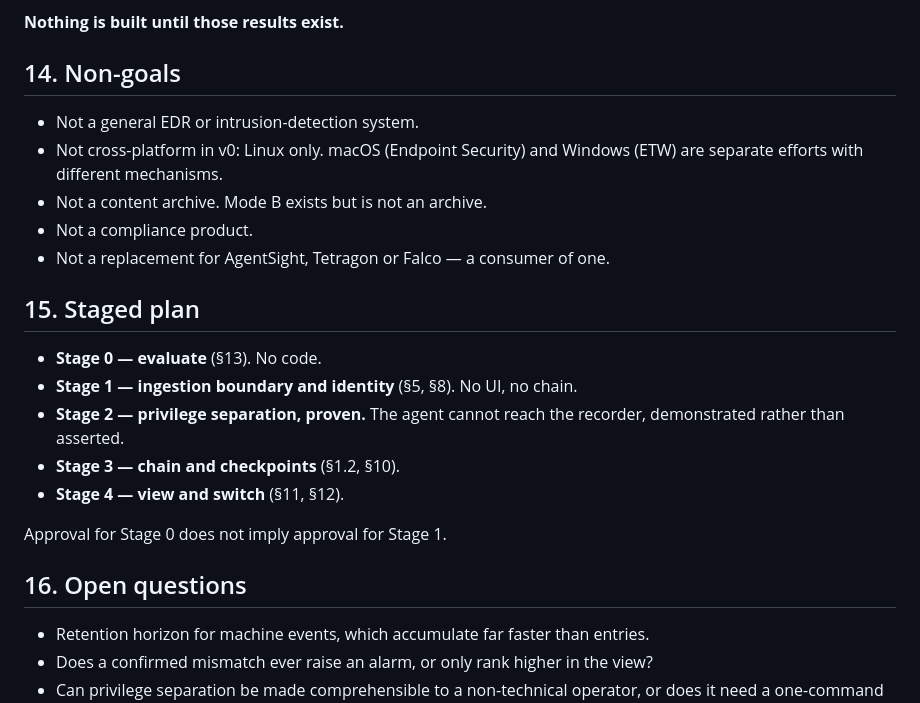
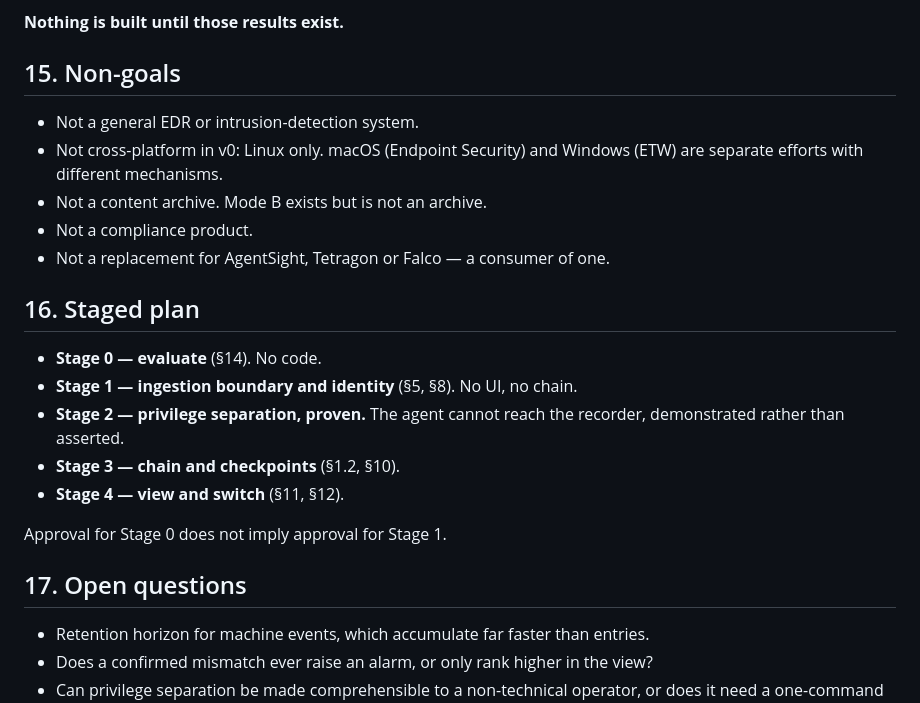
Before and after one commit to mechemfarm-cmd/open-agent-diary, a Markdown page: docs/plans/machine-plane.md, the part around one of its changes. Drawn GitHub-style.

```diff
--- a/docs/plans/machine-plane.md
+++ b/docs/plans/machine-plane.md
@@ -326,7 +448,7 @@ runs.
 
 **Nothing is built until those results exist.**
 
-## 14. Non-goals
+## 15. Non-goals
 
 - Not a general EDR or intrusion-detection system.
 - Not cross-platform in v0: Linux only. macOS (Endpoint Security) and Windows
@@ -335,9 +457,9 @@ runs.
 - Not a compliance product.
 - Not a replacement for AgentSight, Tetragon or Falco — a consumer of one.
 
-## 15. Staged plan
+## 16. Staged plan
 
-- **Stage 0 — evaluate** (§13). No code.
+- **Stage 0 — evaluate** (§14). No code.
 - **Stage 1 — ingestion boundary and identity** (§5, §8). No UI, no chain.
 - **Stage 2 — privilege separation, proven.** The agent cannot reach the
   recorder, demonstrated rather than asserted.
@@ -346,7 +468,7 @@ runs.
 
 Approval for Stage 0 does not imply approval for Stage 1.
 
-## 16. Open questions
+## 17. Open questions
 
 - Retention horizon for machine events, which accumulate far faster than entries.
 - Does a confirmed mismatch ever raise an alarm, or only rank higher in the view?
```
Also changed, not shown: other parts of docs/plans/machine-plane.md (+130 -8 lines).
